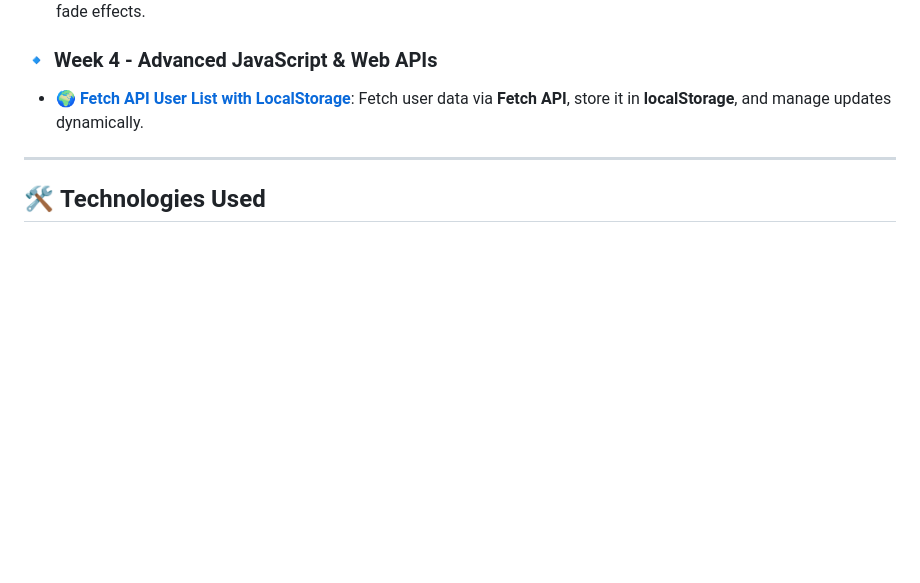
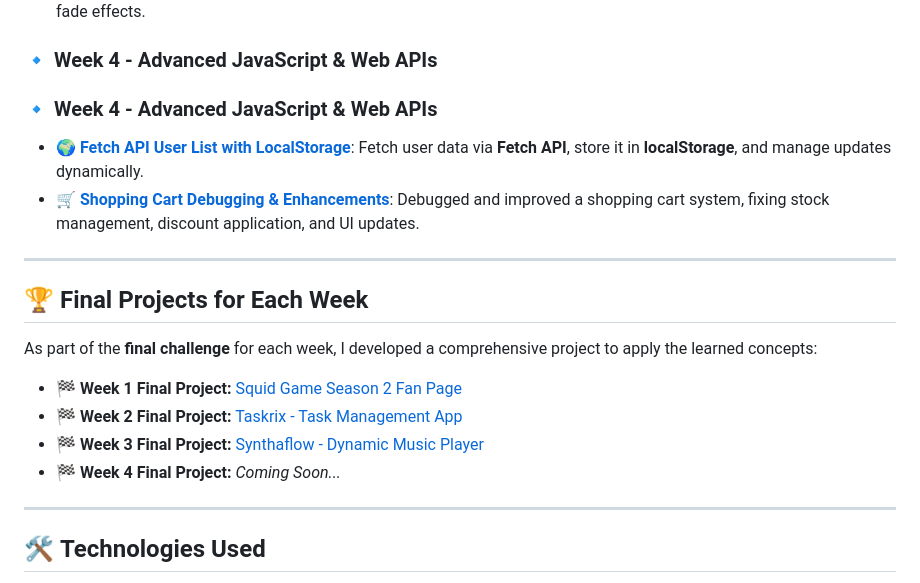
Before and after one commit to haloglu/insider-homeworks, a Markdown page: readme.md, the part around the change. Drawn GitHub-style; blank space fills up the shorter version.

Commit message:
Main README  has been  updated!

```diff
--- a/readme.md
+++ b/readme.md
@@ -29,7 +29,21 @@ Each week includes **various coding challenges** covering **HTML, CSS, JavaScrip
 
 ### **🔹 Week 4 - Advanced JavaScript & Web APIs**
 
+### **🔹 Week 4 - Advanced JavaScript & Web APIs**
+
 - 🌍 **[Fetch API User List with LocalStorage](https://github.com/haloglu/insider-homeworks/tree/main/Week%204/Homework%201%20-%20Fetch%20API%20User%20List%20with%20localStorage)**: Fetch user data via **Fetch API**, store it in **localStorage**, and manage updates dynamically.
+- 🛒 **[Shopping Cart Debugging & Enhancements](https://github.com/haloglu/insider-homeworks/tree/main/week-4/homework-2-shopping-card-debugging)**: Debugged and improved a shopping cart system, fixing stock management, discount application, and UI updates.
+
+---
+
+## 🏆 **Final Projects for Each Week**
+
+As part of the **final challenge** for each week, I developed a comprehensive project to apply the learned concepts:
+
+- **🏁 Week 1 Final Project:** [Squid Game Season 2 Fan Page](https://github.com/haloglu/squid-game-season-2-fan-page)
+- **🏁 Week 2 Final Project:** [Taskrix - Task Management App](https://github.com/haloglu/taskrix)
+- **🏁 Week 3 Final Project:** [Synthaflow - Dynamic Music Player](https://github.com/haloglu/synthaflow)
+- **🏁 Week 4 Final Project:** _Coming Soon..._
 
 ---
 
```
